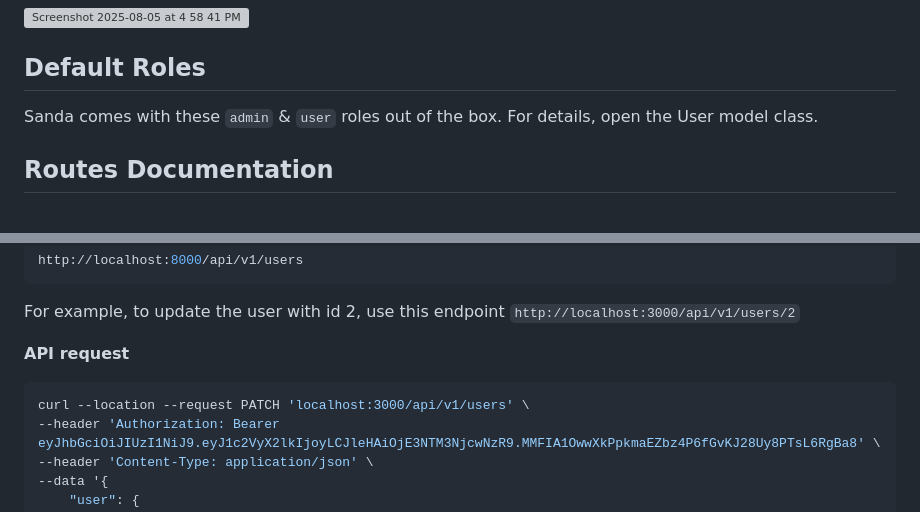
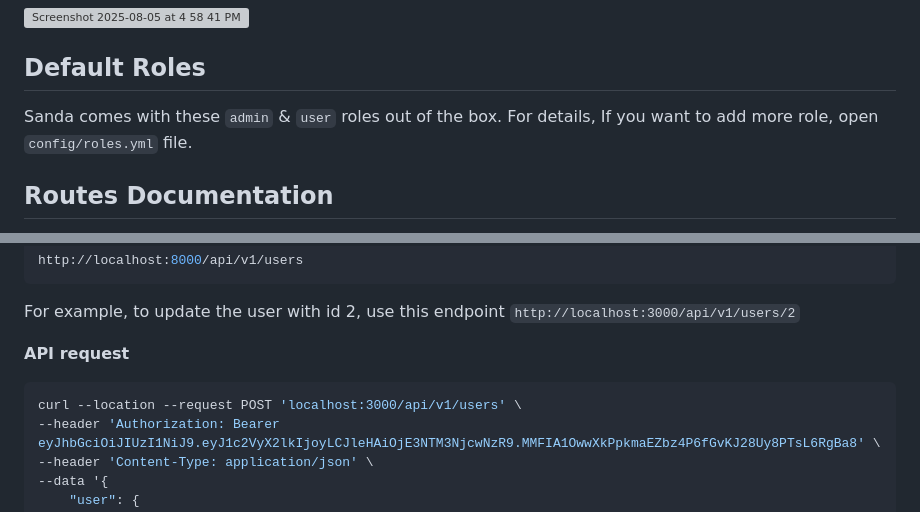
Before and after one commit to hmtanbir/sanda, a Markdown page: README.md, 2 parts joined by grey strips. GitHub-like rendering; grey boxes are pictures that could not be loaded.

Commit message:
fix_bugs: Fix the http method in User creation API

````diff
--- a/README.md
+++ b/README.md
@@ -216,7 +216,7 @@ bundle exec rails routes
 
 ## Default Roles
 
-Sanda comes with these `admin` & `user` roles out of the box. For details, open the User model class.
+Sanda comes with these `admin` & `user` roles out of the box. For details, If you want to add more role, open `config/roles.yml` file.
 
 
 ## Routes Documentation
@@ -542,7 +542,7 @@ For example, to update the user with id 2, use this endpoint `http://localhost:3
 **API request**
 
 ```shell
-curl --location --request PATCH 'localhost:3000/api/v1/users' \
+curl --location --request POST 'localhost:3000/api/v1/users' \
 --header 'Authorization: Bearer eyJhbGciOiJIUzI1NiJ9.eyJ1c2VyX2lkIjoyLCJleHAiOjE3NTM3NjcwNzR9.MMFIA1OwwXkPpkmaEZbz4P6fGvKJ28Uy8PTsL6RgBa8' \
 --header 'Content-Type: application/json' \
 --data '{
````
Also changed, not shown: other parts of README.md (+1 -1 lines).
